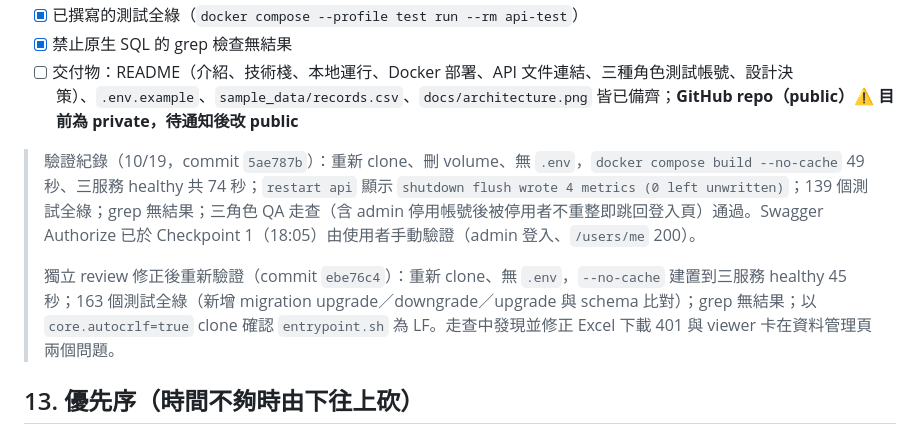
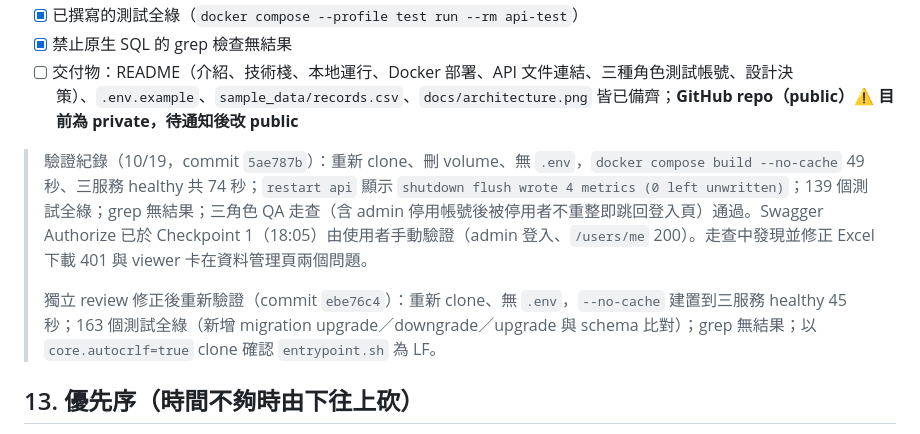
Before and after one commit to hungweiwu/realtime-monitoring-system, a Markdown page: SPEC.md, the part around the change. Rendered like a GitHub page.

Commit message:
docs: move a misplaced sentence back to the first verification record
Co-Authored-By: Claude Opus 5.5 <noreply@anthropic.com>

```diff
--- a/SPEC.md
+++ b/SPEC.md
@@ -317,9 +317,9 @@ async def update(
 - [x] 禁止原生 SQL 的 grep 檢查無結果
 - [ ] 交付物：README（介紹、技術棧、本地運行、Docker 部署、API 文件連結、三種角色測試帳號、設計決策）、`.env.example`、`sample_data/records.csv`、`docs/architecture.png` 皆已備齊；**GitHub repo（public）⚠ 目前為 private，待通知後改 public**
 
-> 驗證紀錄（10/19，commit `5ae787b`）：重新 clone、刪 volume、無 `.env`，`docker compose build --no-cache` 49 秒、三服務 healthy 共 74 秒；`restart api` 顯示 `shutdown flush wrote 4 metrics (0 left unwritten)`；139 個測試全綠；grep 無結果；三角色 QA 走查（含 admin 停用帳號後被停用者不重整即跳回登入頁）通過。Swagger Authorize 已於 Checkpoint 1（18:05）由使用者手動驗證（admin 登入、`/users/me` 200）。
+> 驗證紀錄（10/19，commit `5ae787b`）：重新 clone、刪 volume、無 `.env`，`docker compose build --no-cache` 49 秒、三服務 healthy 共 74 秒；`restart api` 顯示 `shutdown flush wrote 4 metrics (0 left unwritten)`；139 個測試全綠；grep 無結果；三角色 QA 走查（含 admin 停用帳號後被停用者不重整即跳回登入頁）通過。Swagger Authorize 已於 Checkpoint 1（18:05）由使用者手動驗證（admin 登入、`/users/me` 200）。走查中發現並修正 Excel 下載 401 與 viewer 卡在資料管理頁兩個問題。
 >
-> 獨立 review 修正後重新驗證（commit `ebe76c4`）：重新 clone、無 `.env`，`--no-cache` 建置到三服務 healthy 45 秒；163 個測試全綠（新增 migration upgrade／downgrade／upgrade 與 schema 比對）；grep 無結果；以 `core.autocrlf=true` clone 確認 `entrypoint.sh` 為 LF。走查中發現並修正 Excel 下載 401 與 viewer 卡在資料管理頁兩個問題。
+> 獨立 review 修正後重新驗證（commit `ebe76c4`）：重新 clone、無 `.env`，`--no-cache` 建置到三服務 healthy 45 秒；163 個測試全綠（新增 migration upgrade／downgrade／upgrade 與 schema 比對）；grep 無結果；以 `core.autocrlf=true` clone 確認 `entrypoint.sh` 為 LF。
 
 ## 13. 優先序（時間不夠時由下往上砍）
 
```
